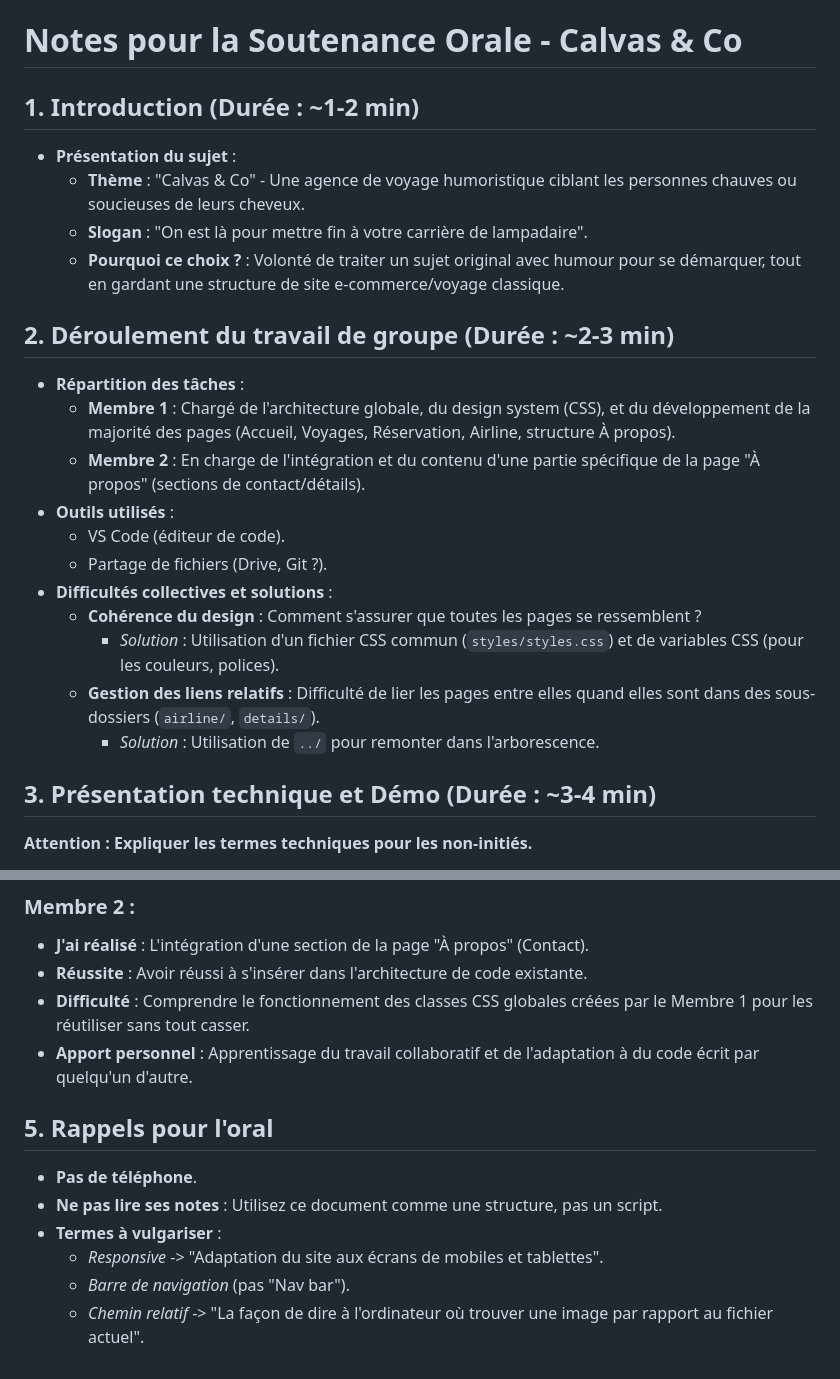
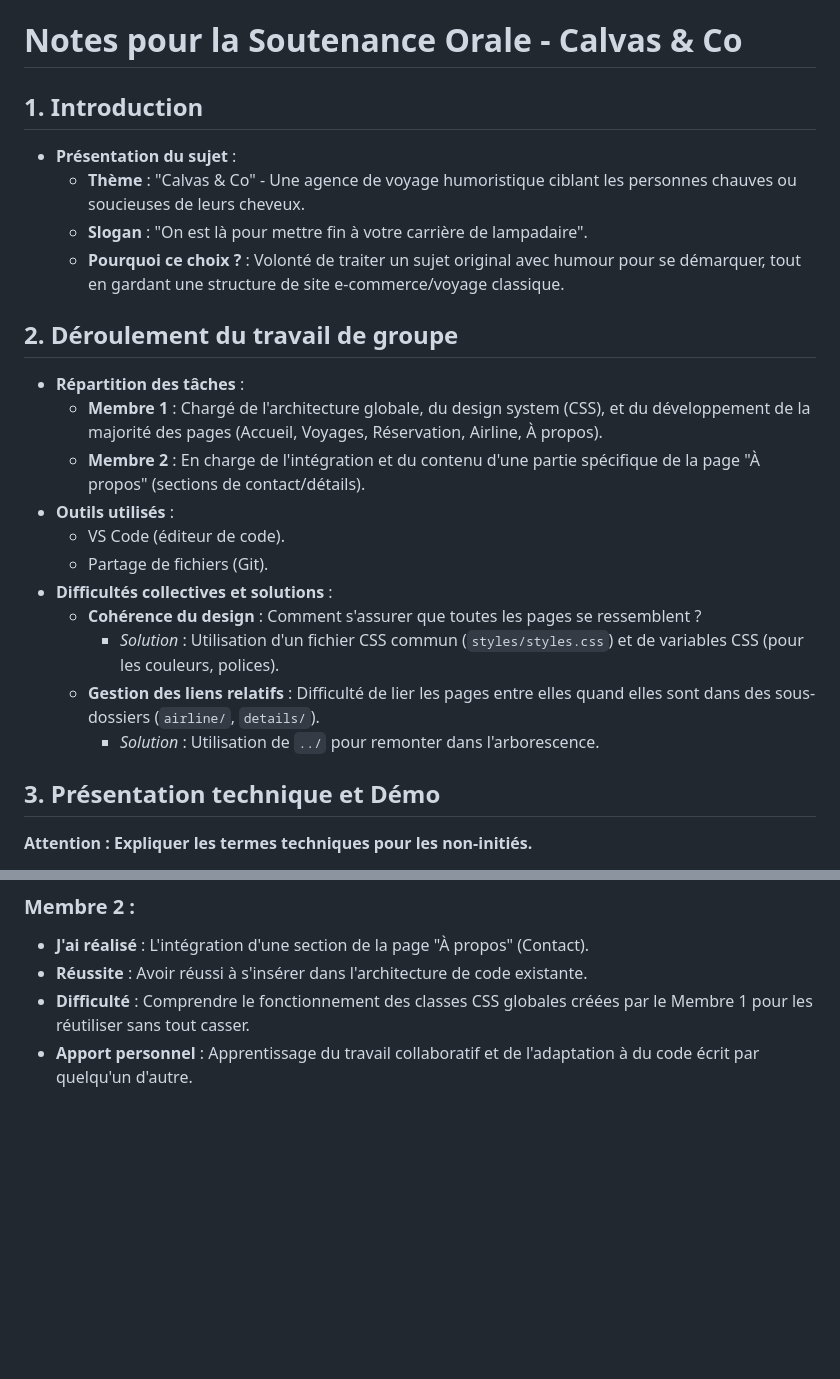
Before and after one commit to Mattribs91/Projet-Comm-Web, a Markdown page: NOTES_ORAL.md, 2 parts joined by grey strips. Rendered like a GitHub page; blank space fills up the shorter version.

Commit message:
Refactor oral presentation notes for clarity
Removed unnecessary notes and improved formatting.

```diff
--- a/NOTES_ORAL.md
+++ b/NOTES_ORAL.md
@@ -1,25 +1,25 @@
 # Notes pour la Soutenance Orale - Calvas & Co
 
-## 1. Introduction (Durée : ~1-2 min)
+## 1. Introduction
 *   **Présentation du sujet** :
     *   **Thème** : "Calvas & Co" - Une agence de voyage humoristique ciblant les personnes chauves ou soucieuses de leurs cheveux.
     *   **Slogan** : "On est là pour mettre fin à votre carrière de lampadaire".
     *   **Pourquoi ce choix ?** : Volonté de traiter un sujet original avec humour pour se démarquer, tout en gardant une structure de site e-commerce/voyage classique.
 
-## 2. Déroulement du travail de groupe (Durée : ~2-3 min)
+## 2. Déroulement du travail de groupe
 *   **Répartition des tâches** :
-    *   **Membre 1** : Chargé de l'architecture globale, du design system (CSS), et du développement de la majorité des pages (Accueil, Voyages, Réservation, Airline, structure À propos).
+    *   **Membre 1** : Chargé de l'architecture globale, du design system (CSS), et du développement de la majorité des pages (Accueil, Voyages, Réservation, Airline, À propos).
     *   **Membre 2** : En charge de l'intégration et du contenu d'une partie spécifique de la page "À propos" (sections de contact/détails).
 *   **Outils utilisés** :
     *   VS Code (éditeur de code).
-    *   Partage de fichiers (Drive, Git ?).
+    *   Partage de fichiers (Git).
 *   **Difficultés collectives et solutions** :
     *   **Cohérence du design** : Comment s'assurer que toutes les pages se ressemblent ?
         *   *Solution* : Utilisation d'un fichier CSS commun (`styles/styles.css`) et de variables CSS (pour les couleurs, polices).
     *   **Gestion des liens relatifs** : Difficulté de lier les pages entre elles quand elles sont dans des sous-dossiers (`airline/`, `details/`).
         *   *Solution* : Utilisation de `../` pour remonter dans l'arborescence.
 
-## 3. Présentation technique et Démo (Durée : ~3-4 min)
+## 3. Présentation technique et Démo
 **Attention : Expliquer les termes techniques pour les non-initiés.**
 
 *   **Démonstration du site** : Naviguer entre l'accueil, les voyages et la réservation.
@@ -48,11 +48,3 @@
 *   **Réussite** : Avoir réussi à s'insérer dans l'architecture de code existante.
 *   **Difficulté** : Comprendre le fonctionnement des classes CSS globales créées par le Membre 1 pour les réutiliser sans tout casser.
 *   **Apport personnel** : Apprentissage du travail collaboratif et de l'adaptation à du code écrit par quelqu'un d'autre.
-
-## 5. Rappels pour l'oral
-*   **Pas de téléphone**.
-*   **Ne pas lire ses notes** : Utilisez ce document comme une structure, pas un script.
-*   **Termes à vulgariser** :
-    *   *Responsive* -> "Adaptation du site aux écrans de mobiles et tablettes".
-    *   *Barre de navigation* (pas "Nav bar").
-    *   *Chemin relatif* -> "La façon de dire à l'ordinateur où trouver une image par rapport au fichier actuel".
```
